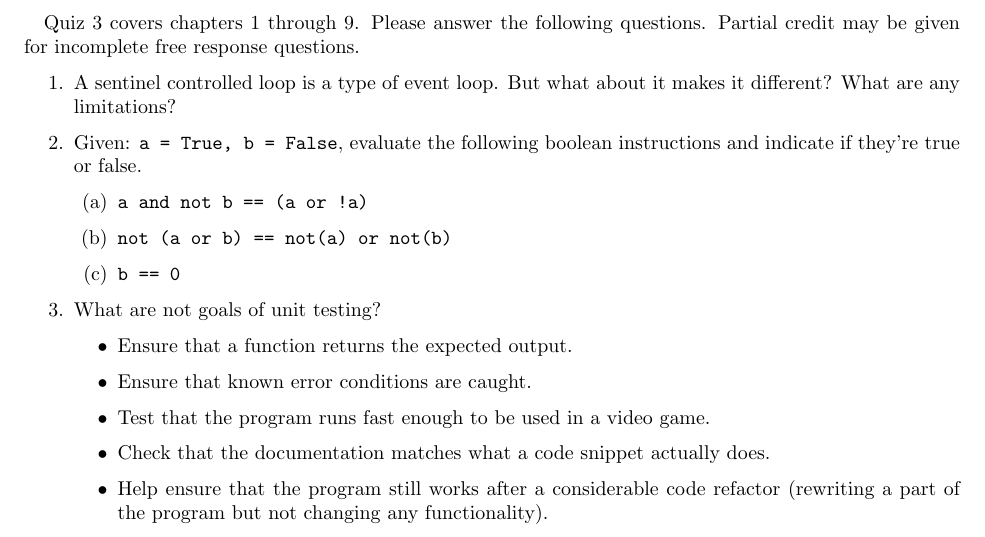
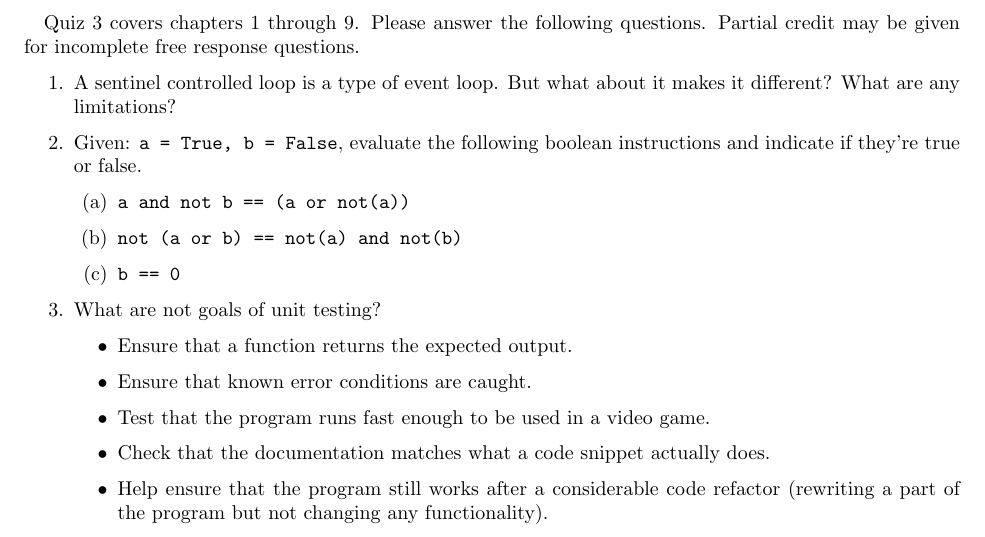
Before and after one commit to rjzak/CMSC104_Py, a LaTeX document (Quizzes/Quiz3_Practice.tex): part of the page, cut so that both start at the same text. Compiled offline with pdfLaTeX.

Commit message:
fix: typo
Signed-off-by: Richard Zak <richard.j.zak@gmail.com>

```diff
--- a/Quizzes/Quiz3_Practice.tex
+++ b/Quizzes/Quiz3_Practice.tex
@@ -85,8 +85,8 @@
 
     \item Given: \verb|a = True, b = False|, evaluate the following boolean instructions and indicate if they're true or false.
     \begin{enumerate}
-        \item \verb|a and not b == (a or !a)|
-        \item \verb|not (a or b) == not(a) or not(b)|
+        \item \verb|a and not b == (a or not(a))|
+        \item \verb|not (a or b) == not(a) and not(b)|
         \item \verb|b == 0|
     \end{enumerate}
 
```
